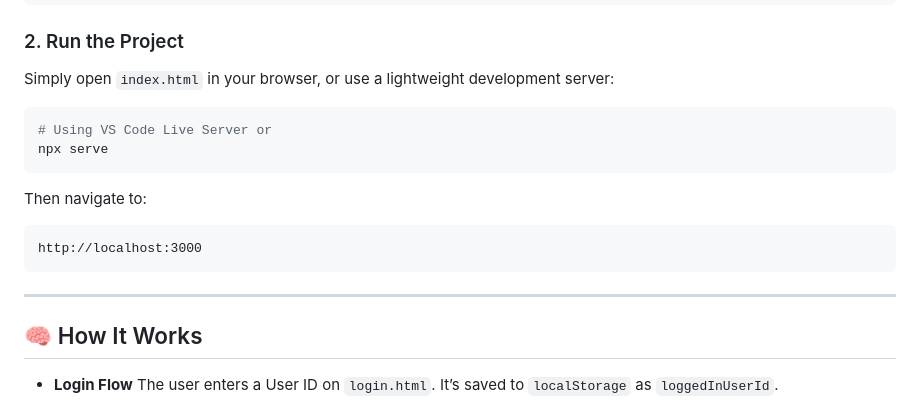
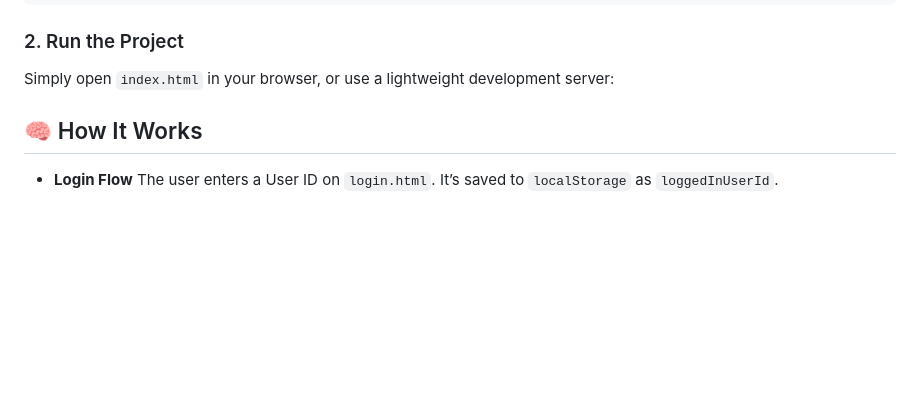
Before and after one commit to ArpitSharma19/Logiclead, a Markdown page: README.md, the part around the change. Drawn GitHub-style; blank space fills up the shorter version.

Commit message:
Update README to remove server instructions
Removed instructions for running the project using VS Code Live Server or npx serve.

````diff
--- a/README.md
+++ b/README.md
@@ -67,18 +67,6 @@ cd logiclead-fastag
 
 Simply open `index.html` in your browser, or use a lightweight development server:
 
-```bash
-# Using VS Code Live Server or
-npx serve
-```
-
-Then navigate to:
-
-```
-http://localhost:3000
-```
-
----
 
 ## 🧠 How It Works
 
````
